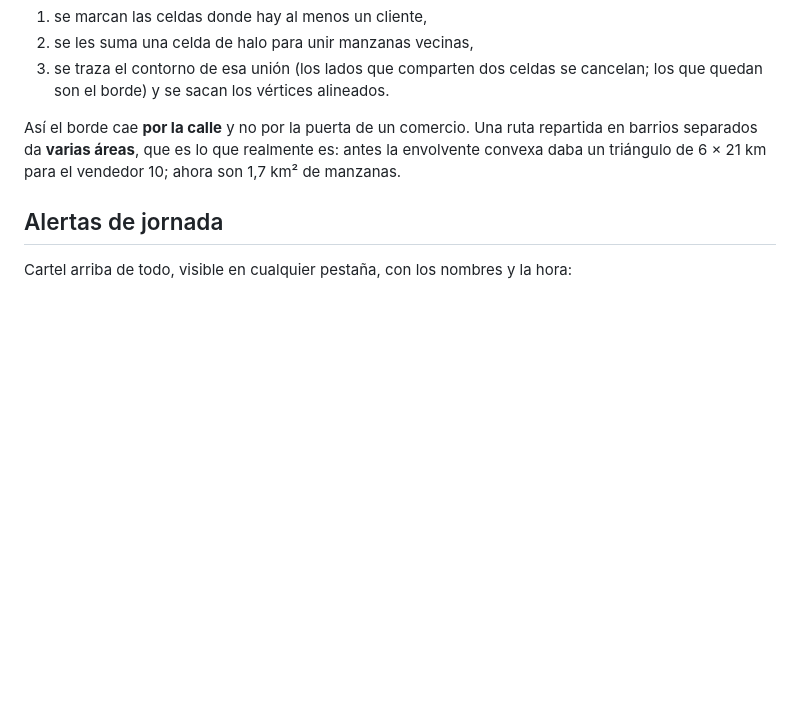
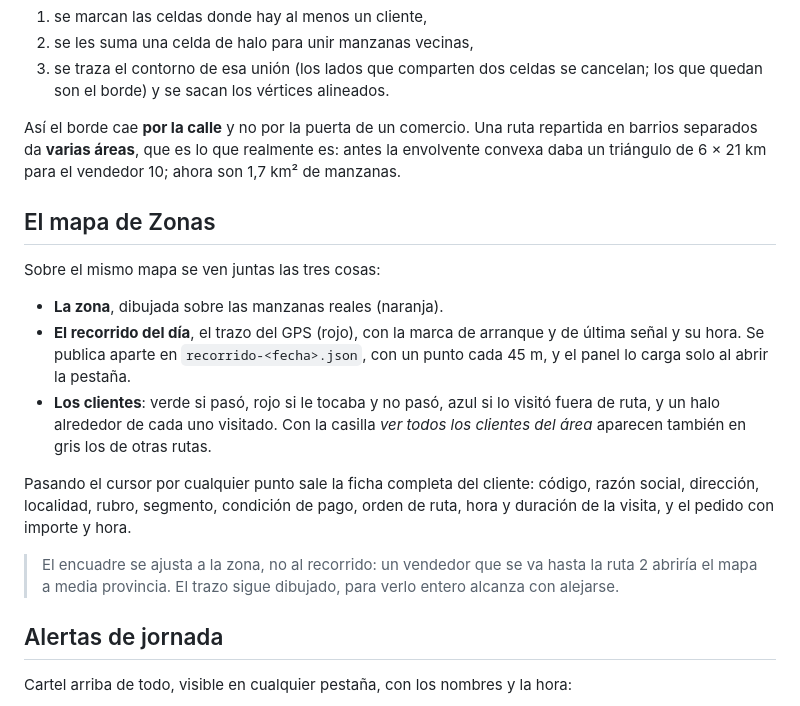
Before and after one commit to tiendaperfecta/tiendaperfecta.github.io, a Markdown page: axum/README.md, the part around the change. Drawn GitHub-style; blank space fills up the shorter version.

Commit message:
docs(axum): documentar el mapa de zonas con recorrido y ficha
Co-Authored-By: Claude Opus 5 <noreply@anthropic.com>

```diff
--- a/axum/README.md
+++ b/axum/README.md
@@ -118,6 +118,26 @@ repartida en barrios separados da **varias áreas**, que es lo que realmente es:
 antes la envolvente convexa daba un triángulo de 6 × 21 km para el vendedor 10;
 ahora son 1,7 km² de manzanas.
 
+## El mapa de Zonas
+
+Sobre el mismo mapa se ven juntas las tres cosas:
+
+- **La zona**, dibujada sobre las manzanas reales (naranja).
+- **El recorrido del día**, el trazo del GPS (rojo), con la marca de arranque y
+  de última señal y su hora. Se publica aparte en `recorrido-<fecha>.json`, con
+  un punto cada 45 m, y el panel lo carga solo al abrir la pestaña.
+- **Los clientes**: verde si pasó, rojo si le tocaba y no pasó, azul si lo
+  visitó fuera de ruta, y un halo alrededor de cada uno visitado. Con la casilla
+  *ver todos los clientes del área* aparecen también en gris los de otras rutas.
+
+Pasando el cursor por cualquier punto sale la ficha completa del cliente:
+código, razón social, dirección, localidad, rubro, segmento, condición de pago,
+orden de ruta, hora y duración de la visita, y el pedido con importe y hora.
+
+> El encuadre se ajusta a la zona, no al recorrido: un vendedor que se va hasta
+> la ruta 2 abriría el mapa a media provincia. El trazo sigue dibujado, para
+> verlo entero alcanza con alejarse.
+
 ## Alertas de jornada
 
 Cartel arriba de todo, visible en cualquier pestaña, con los nombres y la hora:
```
